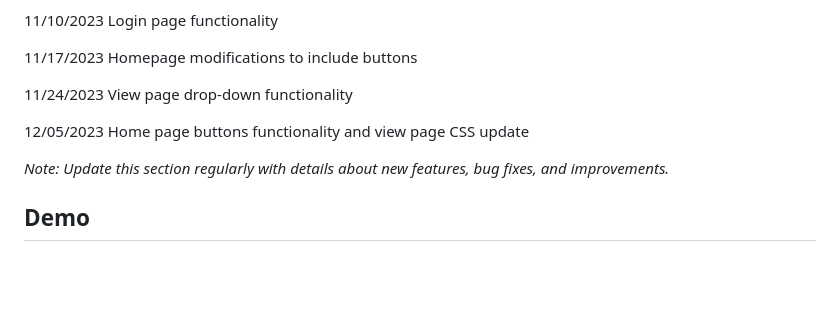
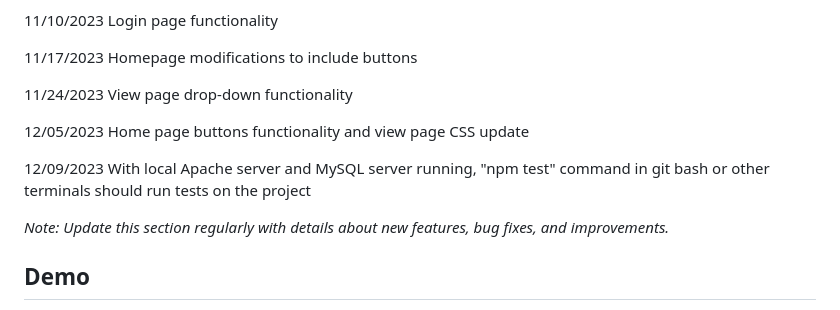
Before and after one commit to JZarins2324/itcapstone_lifestyleapp, a Markdown page: README.md, the part around the change. Rendered like a GitHub page; blank space fills up the shorter version.

```diff
--- a/README.md
+++ b/README.md
@@ -61,7 +61,7 @@ Change .env.example to .env and use your local settings. Run root/dbcreate.php a
 
 12/05/2023 Home page buttons functionality and view page CSS update
 
-
+12/09/2023 With local Apache server and MySQL server running, "npm test" command in git bash or other terminals should run tests on the project
 
 *Note: Update this section regularly with details about new features, bug fixes, and improvements.*
 
```
